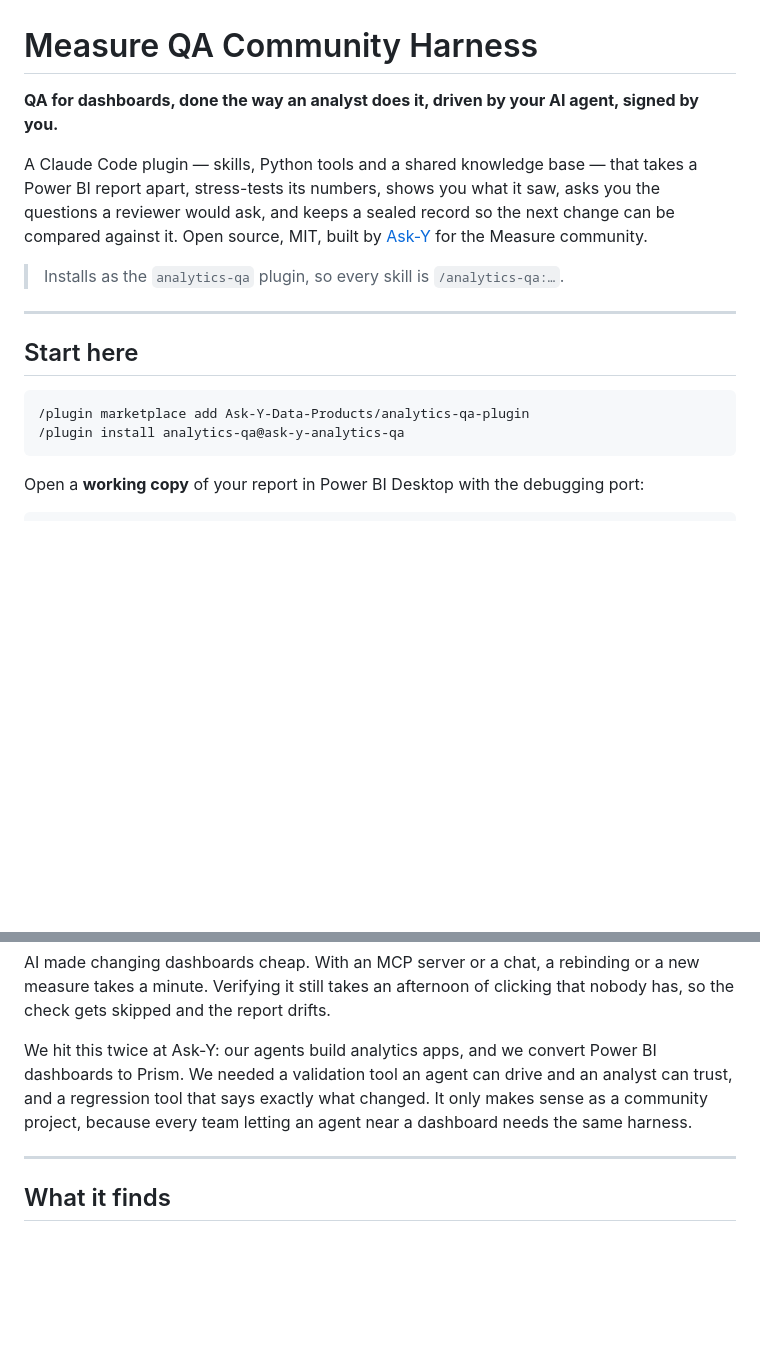
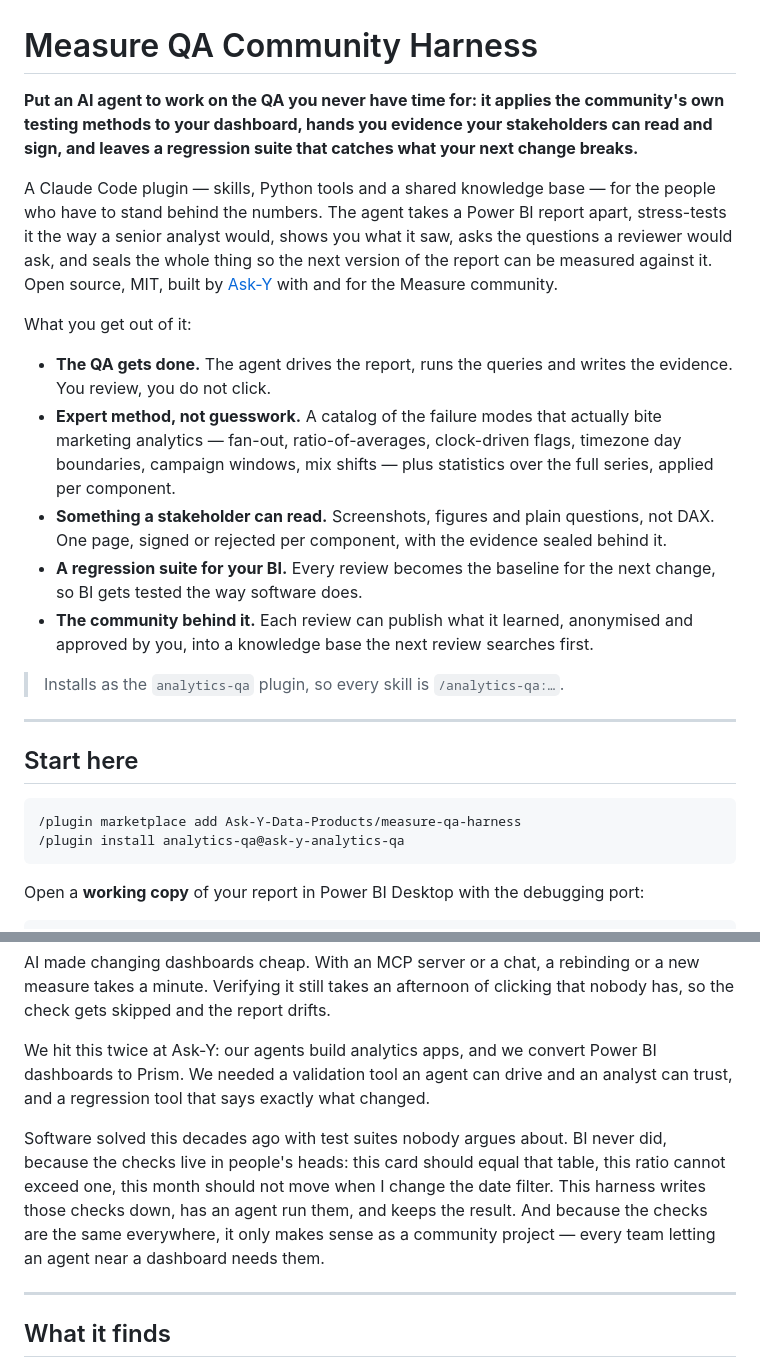
Before and after one commit to Ask-Y-Data-Products/analytics-qa-plugin, a Markdown page: README.md, 2 parts joined by grey strips. Rendered like a GitHub page; blank space fills up the shorter version.

Commit message:
Rename to measure-qa-harness and lead with what the harness is for
The opening now says what you get: the QA gets done by the agent, with the
community's own failure-mode catalog behind it, evidence a stakeholder can read
and sign, and a regression suite so BI is tested the way software is.

Co-Authored-By: Claude Opus 5 <noreply@anthropic.com>

````diff
--- a/README.md
+++ b/README.md
@@ -1,12 +1,32 @@
 # Measure QA Community Harness
 
-**QA for dashboards, done the way an analyst does it, driven by your AI agent, signed by you.**
+**Put an AI agent to work on the QA you never have time for: it applies the
+community's own testing methods to your dashboard, hands you evidence your
+stakeholders can read and sign, and leaves a regression suite that catches what
+your next change breaks.**
 
-A Claude Code plugin — skills, Python tools and a shared knowledge base — that
-takes a Power BI report apart, stress-tests its numbers, shows you what it saw,
-asks you the questions a reviewer would ask, and keeps a sealed record so the next
-change can be compared against it. Open source, MIT, built by
-[Ask-Y](https://ask-y.ai) for the Measure community.
+A Claude Code plugin — skills, Python tools and a shared knowledge base — for the
+people who have to stand behind the numbers. The agent takes a Power BI report
+apart, stress-tests it the way a senior analyst would, shows you what it saw, asks
+the questions a reviewer would ask, and seals the whole thing so the next version
+of the report can be measured against it. Open source, MIT, built by
+[Ask-Y](https://ask-y.ai) with and for the Measure community.
+
+What you get out of it:
+
+- **The QA gets done.** The agent drives the report, runs the queries and writes
+  the evidence. You review, you do not click.
+- **Expert method, not guesswork.** A catalog of the failure modes that actually
+  bite marketing analytics — fan-out, ratio-of-averages, clock-driven flags,
+  timezone day boundaries, campaign windows, mix shifts — plus statistics over the
+  full series, applied per component.
+- **Something a stakeholder can read.** Screenshots, figures and plain questions,
+  not DAX. One page, signed or rejected per component, with the evidence sealed
+  behind it.
+- **A regression suite for your BI.** Every review becomes the baseline for the
+  next change, so BI gets tested the way software does.
+- **The community behind it.** Each review can publish what it learned, anonymised
+  and approved by you, into a knowledge base the next review searches first.
 
 > Installs as the `analytics-qa` plugin, so every skill is `/analytics-qa:…`.
 
@@ -15,7 +35,7 @@ change can be compared against it. Open source, MIT, built by
 ## Start here
 
 ```text
-/plugin marketplace add Ask-Y-Data-Products/analytics-qa-plugin
+/plugin marketplace add Ask-Y-Data-Products/measure-qa-harness
 /plugin install analytics-qa@ask-y-analytics-qa
 ```
 
@@ -64,9 +84,14 @@ nobody has, so the check gets skipped and the report drifts.
 
 We hit this twice at Ask-Y: our agents build analytics apps, and we convert Power
 BI dashboards to Prism. We needed a validation tool an agent can drive and an
-analyst can trust, and a regression tool that says exactly what changed. It only
-makes sense as a community project, because every team letting an agent near a
-dashboard needs the same harness.
+analyst can trust, and a regression tool that says exactly what changed.
+
+Software solved this decades ago with test suites nobody argues about. BI never
+did, because the checks live in people's heads: this card should equal that table,
+this ratio cannot exceed one, this month should not move when I change the date
+filter. This harness writes those checks down, has an agent run them, and keeps
+the result. And because the checks are the same everywhere, it only makes sense as
+a community project — every team letting an agent near a dashboard needs them.
 
 ---
 
````
Also changed, not shown: plugins/analytics-qa/README.md (+1 -1 lines).
